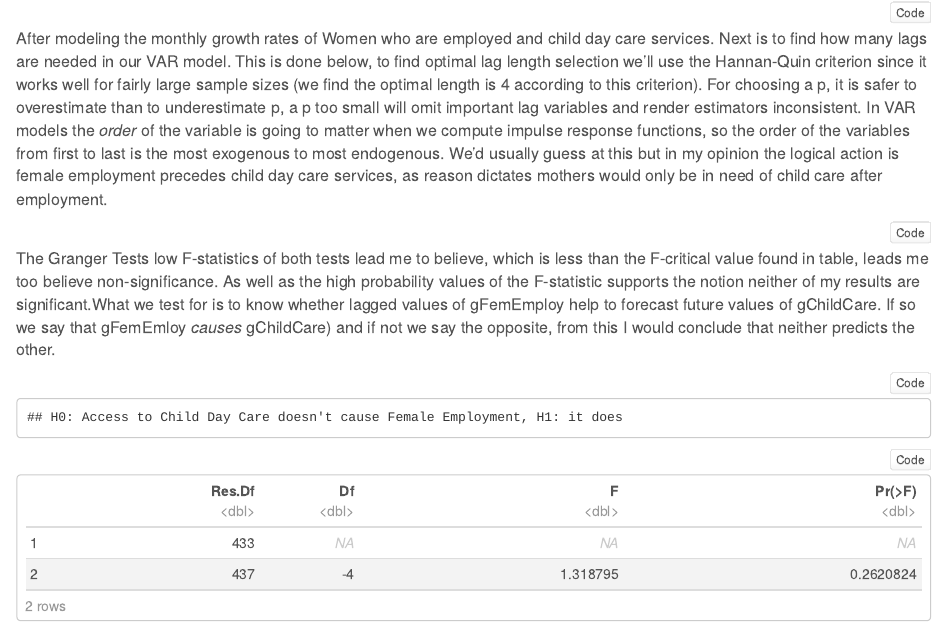
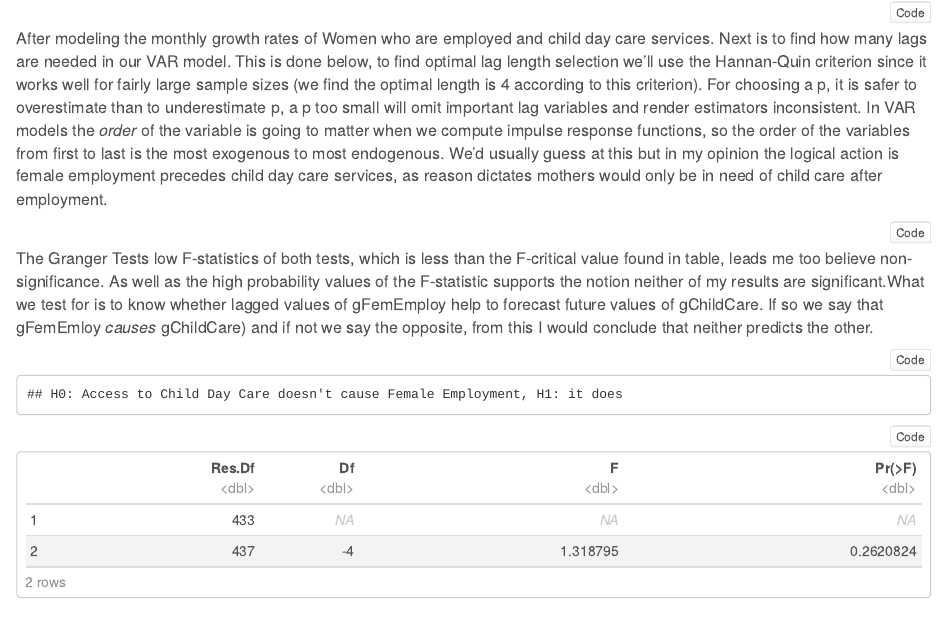
Before and after one commit to Cjb23v/Project-One, an R Markdown document (VAR-VECM.Rmd): the page in a window 1100 px wide, from 2010 px down. The pictures show the output file VAR-VECM.html that the author committed with the source, opened offline.

Commit message:
eng corr

````diff
--- a/VAR-VECM.Rmd
+++ b/VAR-VECM.Rmd
@@ -96,7 +96,7 @@ tmp <- VARselect(zE,lag.max=12,type="const")
 tmp
 p <- tmp$selection[2]
 ```
-<font size="3"> The Granger Tests low F-statistics of both tests lead me to believe, which is less than the F-critical value found in table, leads me too believe non-significance. As well as the high probability values of the F-statistic supports the notion neither of my results are significant.What we test for is to know whether lagged values of gFemEmploy help to forecast future values of gChildCare. If so we say that gFemEmloy *causes* gChildCare) and if not we say the opposite, from this I would conclude that neither predicts the other.</font>
+<font size="3"> The Granger Tests low F-statistics of both tests, which is less than the F-critical value found in table, leads me too believe non-significance. As well as the high probability values of the F-statistic supports the notion neither of my results are significant.What we test for is to know whether lagged values of gFemEmploy help to forecast future values of gChildCare. If so we say that gFemEmloy *causes* gChildCare) and if not we say the opposite, from this I would conclude that neither predicts the other.</font>
 ```{r TestingforVariableCausation}
 cat("H0: Access to Child Day Care doesn't cause Female Employment, H1: it does \n")
 grangertest(gFemEmpl ~ gChildCare, order=p, data = zE)
````
Also changed, not shown: VAR-VECM.html.
